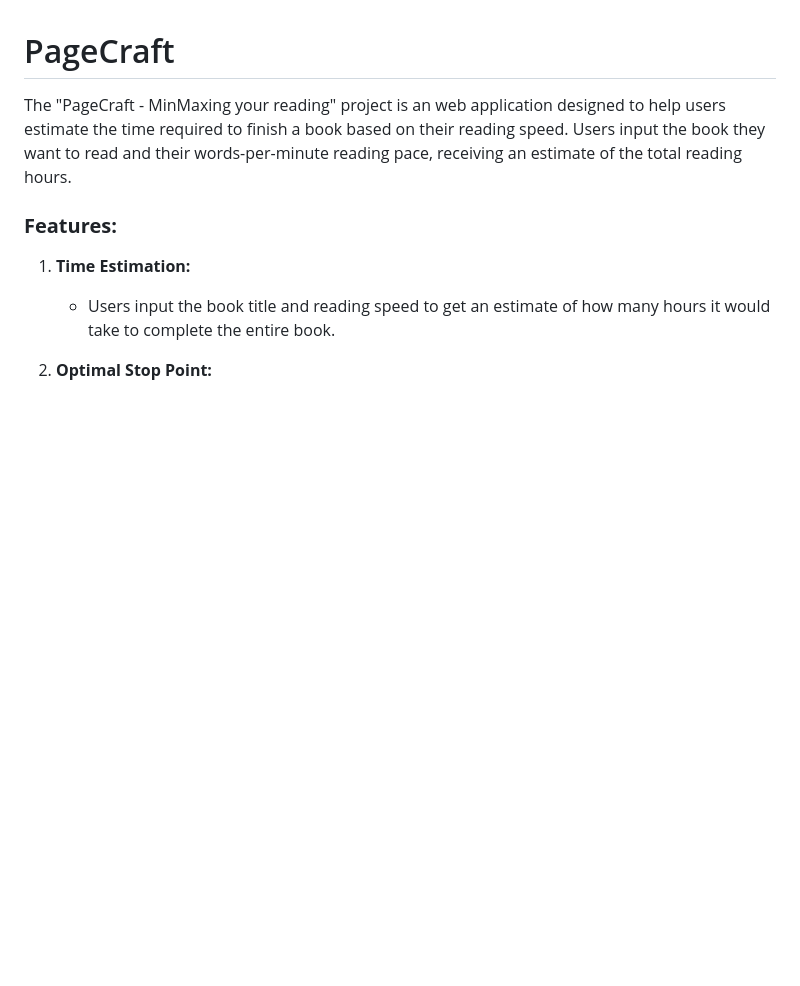
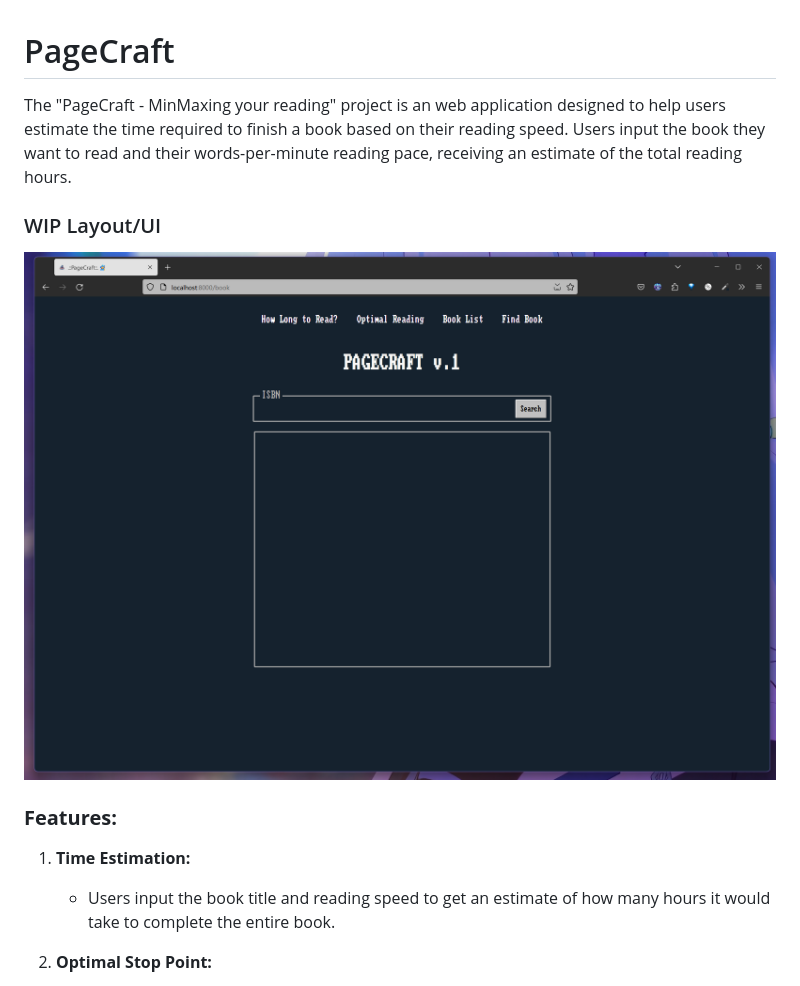
Before and after one commit to rxgoa/PageCraft, a Markdown page: README.md, the part around the change. Rendered like a GitHub page; pictures changed too: images/pagecraft_layout_wip.png (added); blank space fills up the shorter version.

Commit message:
Added image section

```diff
--- a/README.md
+++ b/README.md
@@ -1,5 +1,8 @@
 # PageCraft
 The "PageCraft - MinMaxing your reading" project is an web application designed to help users estimate the time required to finish a book based on their reading speed. Users input the book they want to read and their words-per-minute reading pace, receiving an estimate of the total reading hours.
+
+### WIP Layout/UI
+![pagecraft](images/pagecraft_layout_wip.png)
 
 ### **Features:**
 
```
